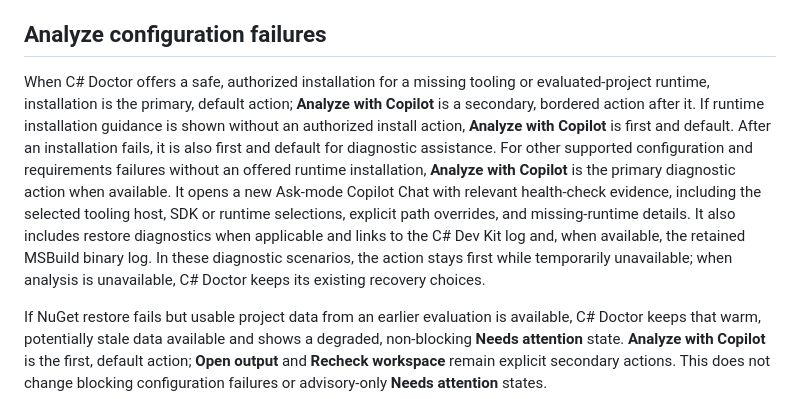
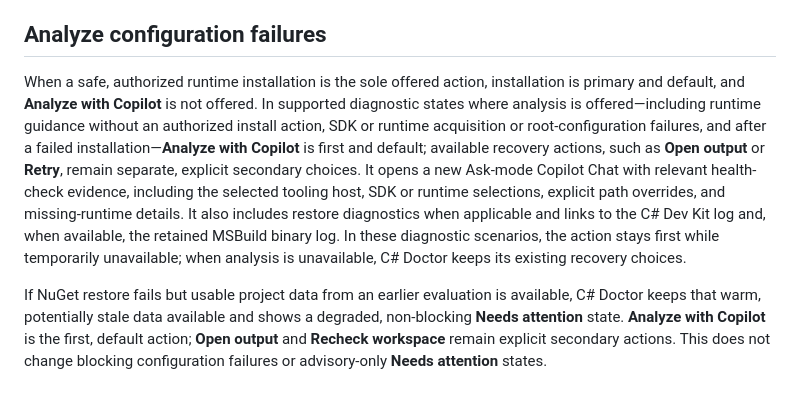
Before and after one commit to microsoft/vscode-dotnettools, a Markdown page: docs/health-check.md, the part around the change. GitHub-like rendering.

Commit message:
Clarify analysis availability and priority
Co-authored-by: Copilot App <223556219+Copilot@users.noreply.github.com>

```diff
--- a/docs/health-check.md
+++ b/docs/health-check.md
@@ -68,7 +68,7 @@ A red **Failed** state blocks that requirement and may block a later stage. An a
 
 ## Analyze configuration failures
 
-When C# Doctor offers a safe, authorized installation for a missing tooling or evaluated-project runtime, installation is the primary, default action; **Analyze with Copilot** is a secondary, bordered action after it. If runtime installation guidance is shown without an authorized install action, **Analyze with Copilot** is first and default. After an installation fails, it is also first and default for diagnostic assistance. For other supported configuration and requirements failures without an offered runtime installation, **Analyze with Copilot** is the primary diagnostic action when available. It opens a new Ask-mode Copilot Chat with relevant health-check evidence, including the selected tooling host, SDK or runtime selections, explicit path overrides, and missing-runtime details. It also includes restore diagnostics when applicable and links to the C# Dev Kit log and, when available, the retained MSBuild binary log. In these diagnostic scenarios, the action stays first while temporarily unavailable; when analysis is unavailable, C# Doctor keeps its existing recovery choices.
+When a safe, authorized runtime installation is the sole offered action, installation is primary and default, and **Analyze with Copilot** is not offered. In supported diagnostic states where analysis is offered—including runtime guidance without an authorized install action, SDK or runtime acquisition or root-configuration failures, and after a failed installation—**Analyze with Copilot** is first and default; available recovery actions, such as **Open output** or **Retry**, remain separate, explicit secondary choices. It opens a new Ask-mode Copilot Chat with relevant health-check evidence, including the selected tooling host, SDK or runtime selections, explicit path overrides, and missing-runtime details. It also includes restore diagnostics when applicable and links to the C# Dev Kit log and, when available, the retained MSBuild binary log. In these diagnostic scenarios, the action stays first while temporarily unavailable; when analysis is unavailable, C# Doctor keeps its existing recovery choices.
 
 If NuGet restore fails but usable project data from an earlier evaluation is available, C# Doctor keeps that warm, potentially stale data available and shows a degraded, non-blocking **Needs attention** state. **Analyze with Copilot** is the first, default action; **Open output** and **Recheck workspace** remain explicit secondary actions. This does not change blocking configuration failures or advisory-only **Needs attention** states.
 
```
